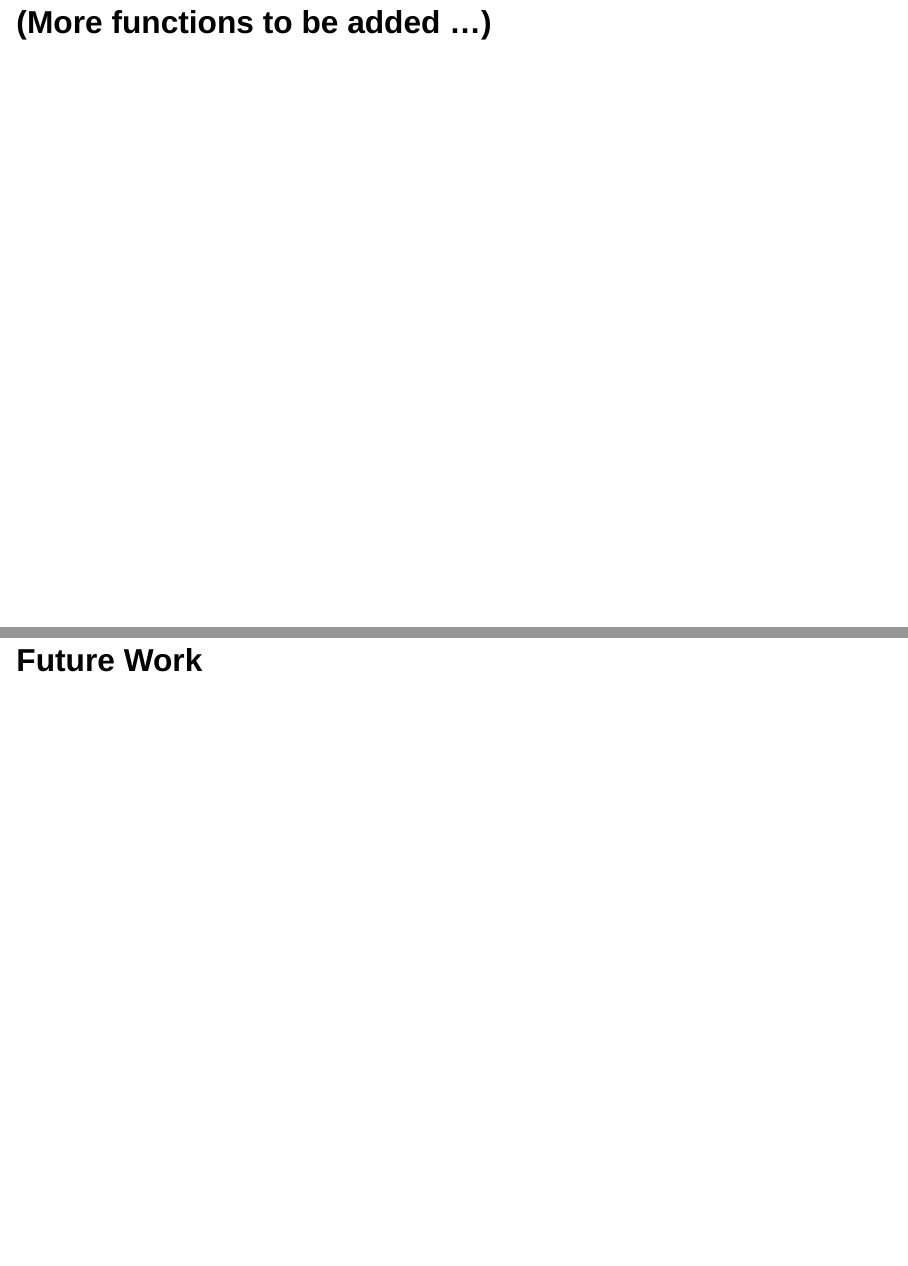
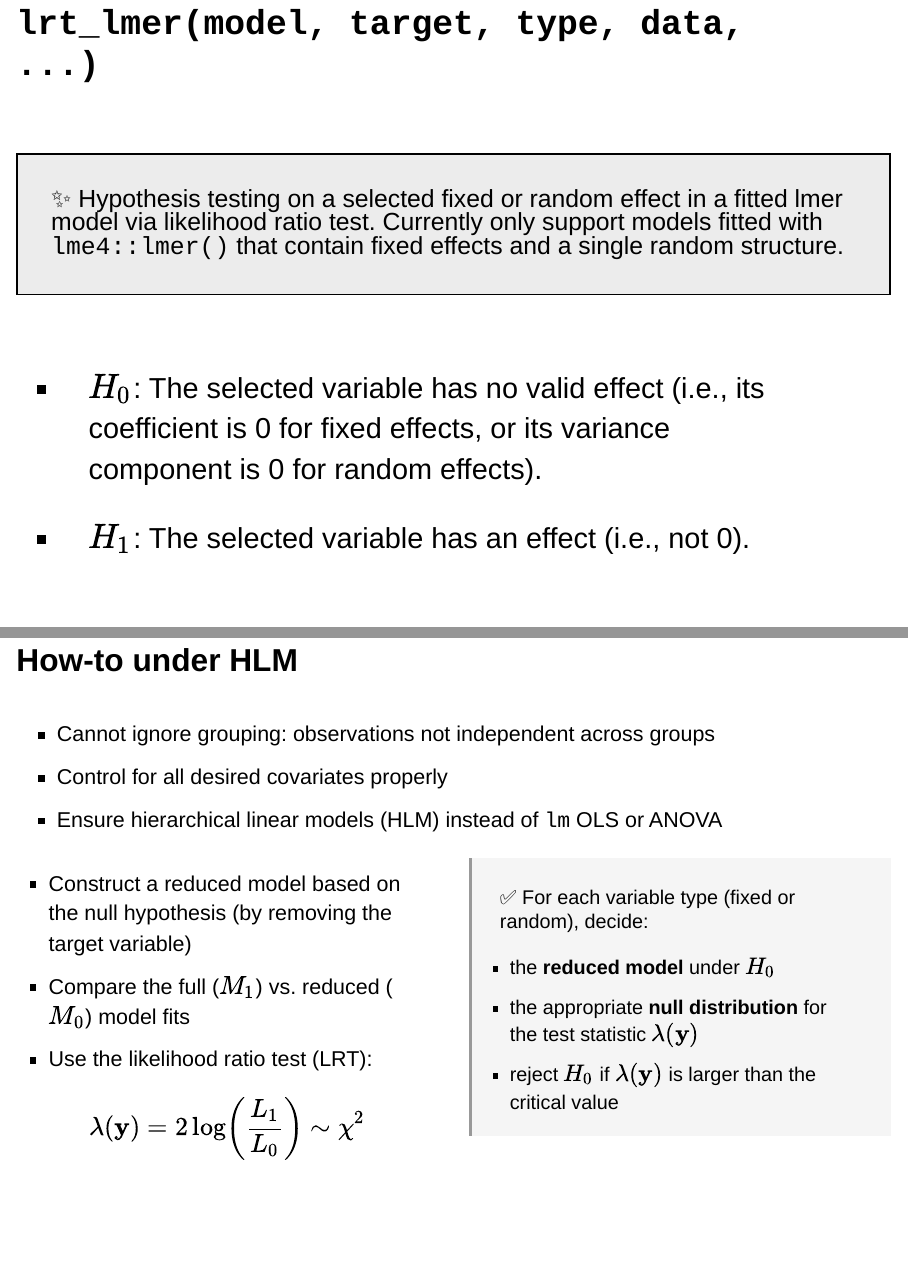
Before and after one commit to hollyyfc/portfolio_pre, a Quarto document (index.qmd): pages 18 and 19 of 21 before the commit and pages 18 and 20 of 24 after it, joined at a grey line. Rendered offline with R 4.5, knitr and Pandoc in place of Quarto, with nearby package versions; the code chunks are not run, so their results and figures are left out; drawn as Slidy slides in place of the format the file asks for.

Commit message:
Start lrt_lmer part

````diff
--- a/_quarto.yml
+++ b/_quarto.yml
@@ -6,7 +6,7 @@ format:
   revealjs:
     theme: simple
     footer: "Duke University - Department of Statistical Science"
-    logo: images/logo_hollyc.svg
+    logo: images/logo.png
     transition: convex
     code-overflow: wrap
     code-line-numbers: true
--- a/index.qmd
+++ b/index.qmd
@@ -171,5 +171,56 @@ The "random" part is also capable of detecting uncorrelated random effects and m
 :::
 
 
-## (More functions to be added ...)
+## <span style="font-size: 42px;">`lrt_lmer(model, target, type, data, ...)`</span>
 
+<br>
+
+::: {style="border: 2px solid black; padding: 10px; background-color: #ececec; font-size: 30px"}
+✨ Hypothesis testing on a selected fixed or random effect in a fitted lmer model via likelihood ratio test. Currently only support models fitted with `lme4::lmer()` that contain fixed effects and a single random structure.
+:::
+
+<br>
+
+::: {style="font-size: 35px"}
+- $H_0$: The selected variable has no valid effect (i.e., its coefficient is 0 for fixed effects, or its variance component is 0 for random effects).
+
+- $H_1$: The selected variable has an effect (i.e., not 0).
+:::
+
+## How-to under HLM {.smaller}
+
+::: {style="font-size: 26px; padding: 10px; margin: auto;"}
+
+- Cannot ignore grouping: observations not independent across groups
+- Control for all desired covariates properly
+- Ensure hierarchical linear models (HLM) instead of `lm` OLS or ANOVA
+:::
+
+<div style="width: 100%; margin: auto; transform: scale(1.3); text-align: center;">
+```{mermaid}
+%%| fig-width: 12
+flowchart LR
+  A[Macro Variables] --> B[Within-Group Correlation]
+  B --> A
+```
+</div>
+
+
+::: columns
+::: {.column width="50%"}
+::: {style="font-size: 26px;"}
+
+- Construct a reduced model based on the null hypothesis (by removing the target variable)
+- Compare the full ($M_1$) vs. reduced ($M_0$) model fits
+- Use the likelihood ratio test (LRT): $$\lambda(\textbf{y}) = 2 \log \left( \frac{L_1}{L_0} \right) \sim \chi^2$$
+:::
+:::
+
+::: {.column width="50%"}
+::: {style="font-size: 24px; background-color: #f5f5f5; border-left: 4px solid #999; padding: 10px;"}
+
+✅ For each variable type (fixed or random), decide:
+
+- the **reduced model** under $H_0$
+- the appropriate **null distribution** for the test statistic $\lambda(\textbf{y})$
+- reject $H_0$ if $\lambda(\textbf{y})$ is larger than the critical value
````
Also changed, not shown: .quarto/idx/index.qmd.json, docs/search.json, index.qmd (16 more changed lines), 9 other files.
